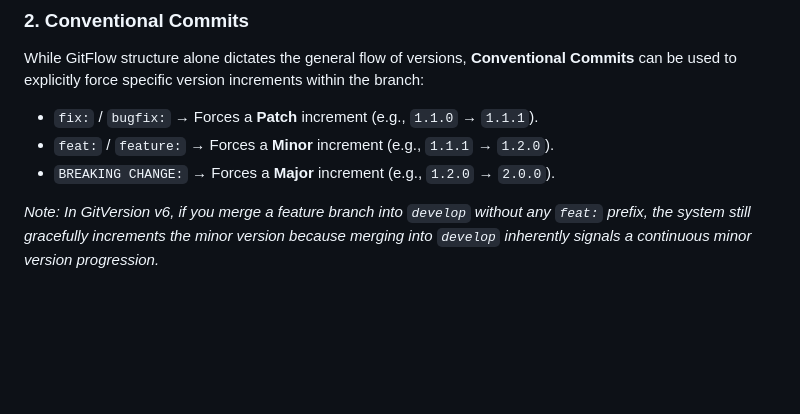
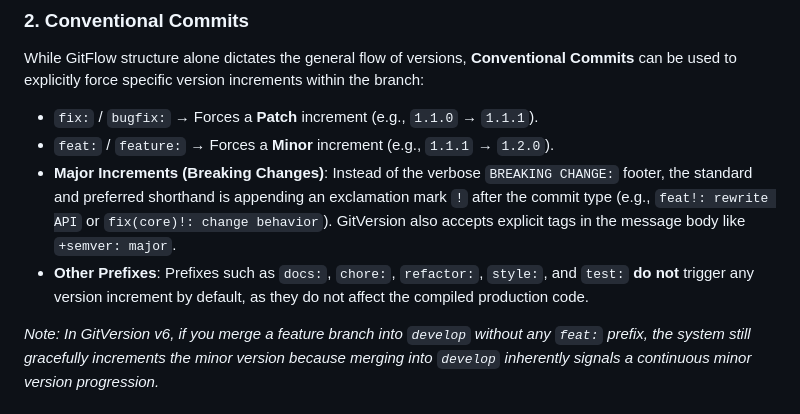
Before and after one commit to levin-dmytro/gitversion, a Markdown page: docs/Versioning-and-GitVersion.md, the part around the change. Drawn GitHub-style; blank space fills up the shorter version.

```diff
--- a/docs/Versioning-and-GitVersion.md
+++ b/docs/Versioning-and-GitVersion.md
@@ -35,7 +35,8 @@ While GitFlow structure alone dictates the general flow of versions, **Conventio
 
 - `fix:` / `bugfix:` → Forces a **Patch** increment (e.g., `1.1.0` → `1.1.1`).
 - `feat:` / `feature:` → Forces a **Minor** increment (e.g., `1.1.1` → `1.2.0`).
-- `BREAKING CHANGE:` → Forces a **Major** increment (e.g., `1.2.0` → `2.0.0`).
+- **Major Increments (Breaking Changes)**: Instead of the verbose `BREAKING CHANGE:` footer, the standard and preferred shorthand is appending an exclamation mark `!` after the commit type (e.g., `feat!: rewrite API` or `fix(core)!: change behavior`). GitVersion also accepts explicit tags in the message body like `+semver: major`.
+- **Other Prefixes**: Prefixes such as `docs:`, `chore:`, `refactor:`, `style:`, and `test:` **do not** trigger any version increment by default, as they do not affect the compiled production code.
 
 *Note: In GitVersion v6, if you merge a feature branch into `develop` without any `feat:` prefix, the system still gracefully increments the minor version because merging into `develop` inherently signals a continuous minor version progression.*
 
```
Also changed, not shown: docs/Versioning-and-GitVersion-ru.md (+2 -1 lines).
